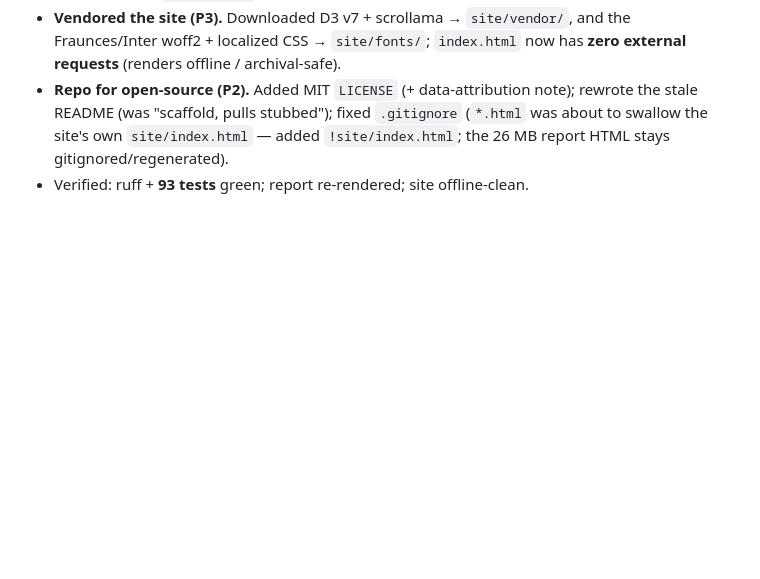
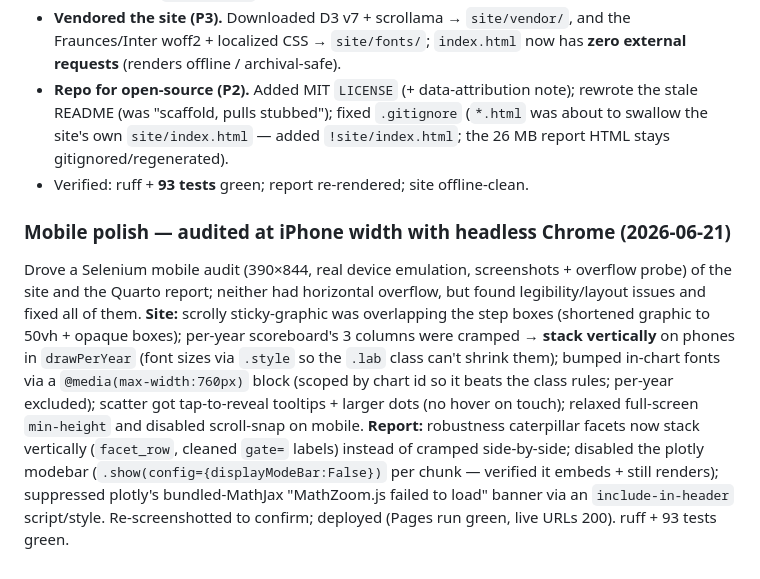
Before and after one commit to valternunez/ballon-dor-analysis, a Markdown page: docs/decisions-log.md, the part around the change. GitHub-like rendering; blank space fills up the shorter version.

Commit message:
Log the mobile-polish audit + fixes
Co-Authored-By: Claude Opus 4.8 <noreply@anthropic.com>

```diff
--- a/docs/decisions-log.md
+++ b/docs/decisions-log.md
@@ -418,3 +418,17 @@ Post-leak-fix upgrades to take the piece from correct → publication-bulletproo
   README (was "scaffold, pulls stubbed"); fixed `.gitignore` (`*.html` was about to swallow the site's
   own `site/index.html` — added `!site/index.html`; the 26 MB report HTML stays gitignored/regenerated).
 - Verified: ruff + **93 tests** green; report re-rendered; site offline-clean.
+
+### Mobile polish — audited at iPhone width with headless Chrome (2026-06-21)
+Drove a Selenium mobile audit (390×844, real device emulation, screenshots + overflow probe) of the
+site and the Quarto report; neither had horizontal overflow, but found legibility/layout issues and fixed
+all of them. **Site:** scrolly sticky-graphic was overlapping the step boxes (shortened graphic to 50vh +
+opaque boxes); per-year scoreboard's 3 columns were cramped → **stack vertically** on phones in
+`drawPerYear` (font sizes via `.style` so the `.lab` class can't shrink them); bumped in-chart fonts via a
+`@media(max-width:760px)` block (scoped by chart id so it beats the class rules; per-year excluded);
+scatter got tap-to-reveal tooltips + larger dots (no hover on touch); relaxed full-screen `min-height`
+and disabled scroll-snap on mobile. **Report:** robustness caterpillar facets now stack vertically
+(`facet_row`, cleaned `gate=` labels) instead of cramped side-by-side; disabled the plotly modebar
+(`.show(config={displayModeBar:False})` per chunk — verified it embeds + still renders); suppressed
+plotly's bundled-MathJax "MathZoom.js failed to load" banner via an `include-in-header` script/style.
+Re-screenshotted to confirm; deployed (Pages run green, live URLs 200). ruff + 93 tests green.
```
